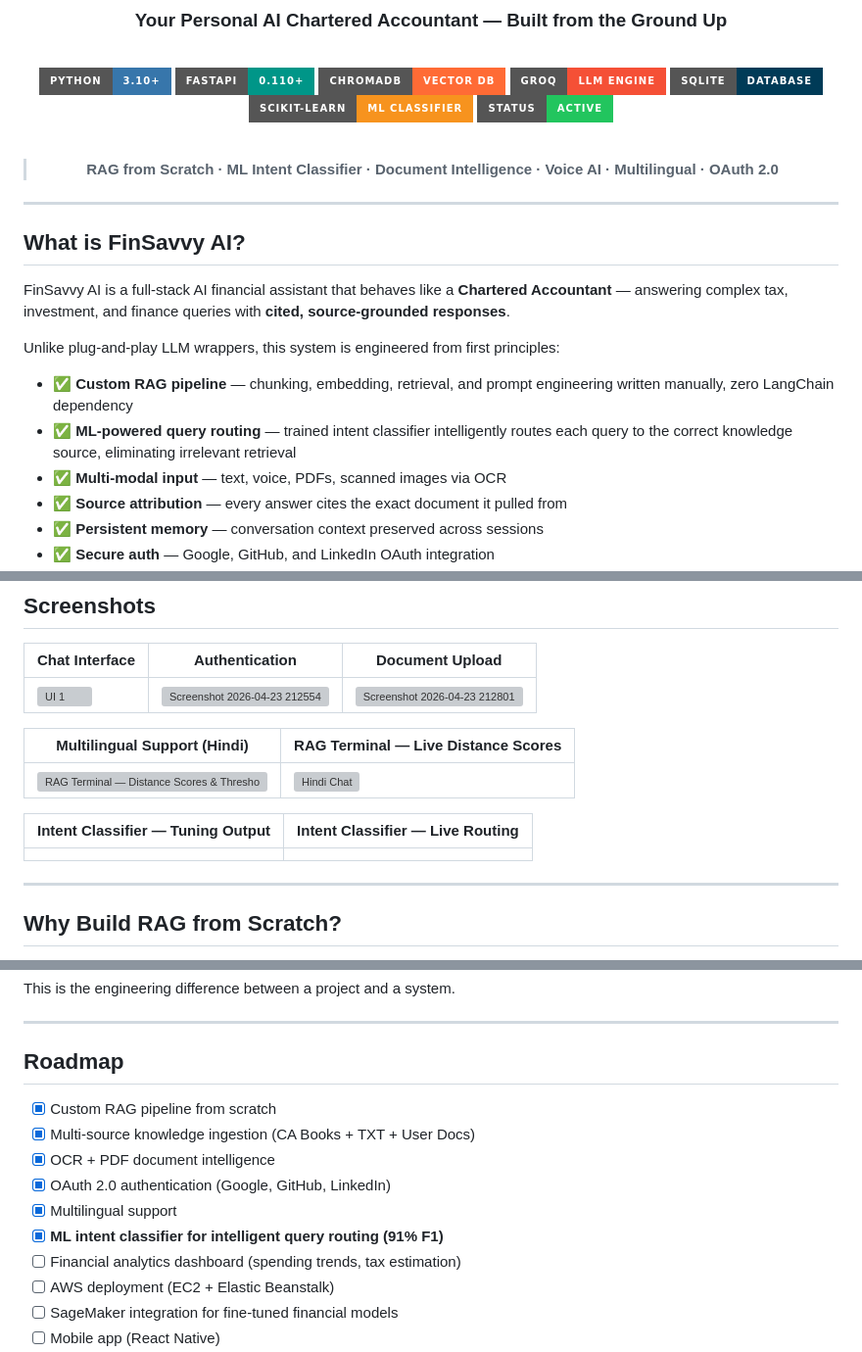
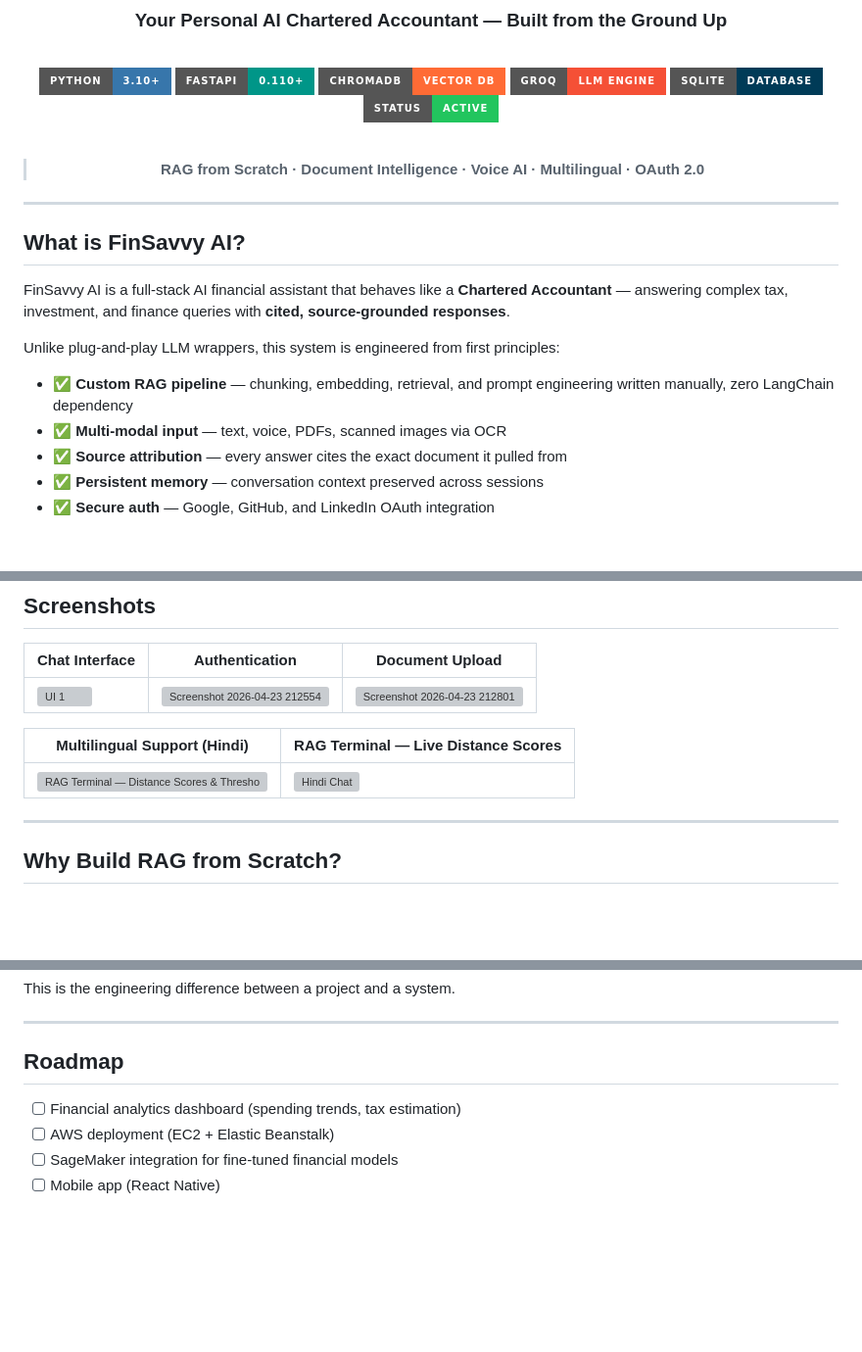
Before and after one commit to ayushhh026/FinsavvyAI, a Markdown page: README.md, 3 parts joined by grey strips. Shown at 98% size. Drawn GitHub-style; badges without logos; blank space fills up the shorter version; grey boxes are pictures that could not be loaded.

```diff
--- a/README.md
+++ b/README.md
@@ -20,12 +20,11 @@
 [![ChromaDB](https://img.shields.io/badge/ChromaDB-Vector_DB-FF6B35?style=for-the-badge)](https://www.trychroma.com)
 [![Groq](https://img.shields.io/badge/Groq-LLM_Engine-F55036?style=for-the-badge)](https://groq.com)
 [![SQLite](https://img.shields.io/badge/SQLite-Database-003B57?style=for-the-badge&logo=sqlite&logoColor=white)](https://sqlite.org)
-[![scikit-learn](https://img.shields.io/badge/scikit--learn-ML_Classifier-F7931E?style=for-the-badge&logo=scikit-learn&logoColor=white)](https://scikit-learn.org)
 [![Status](https://img.shields.io/badge/Status-Active-22C55E?style=for-the-badge)](.)
 
 <br/>
 
-> **RAG from Scratch · ML Intent Classifier · Document Intelligence · Voice AI · Multilingual · OAuth 2.0**
+> **RAG from Scratch · Document Intelligence · Voice AI · Multilingual · OAuth 2.0**
 
 </div>
 
@@ -38,7 +37,6 @@ FinSavvy AI is a full-stack AI financial assistant that behaves like a **Charter
 Unlike plug-and-play LLM wrappers, this system is engineered from first principles:
 
 - ✅ **Custom RAG pipeline** — chunking, embedding, retrieval, and prompt engineering written manually, zero LangChain dependency
-- ✅ **ML-powered query routing** — trained intent classifier intelligently routes each query to the correct knowledge source, eliminating irrelevant retrieval
 - ✅ **Multi-modal input** — text, voice, PDFs, scanned images via OCR
 - ✅ **Source attribution** — every answer cites the exact document it pulled from
 - ✅ **Persistent memory** — conversation context preserved across sessions
@@ -386,10 +268,6 @@ http://localhost:8000
 |---|---|
 | ![RAG Terminal — Distance Scores & Threshold Filtering](https://github.com/user-attachments/assets/0b6e6eec-0e37-41af-9244-87849a07f433) | ![Hindi Chat](https://github.com/user-attachments/assets/7ccdb9bc-195d-4f5d-a4f2-57b79a3b22d2) |
 
-| Intent Classifier — Tuning Output | Intent Classifier — Live Routing |
-|---|---|
-| <!-- ADD: classifier_tune.png --> | <!-- ADD: classifier_live.png --> |
-
 ---
 
 ## Why Build RAG from Scratch?
@@ -408,12 +286,6 @@ This is the engineering difference between a project and a system.
 
 ## Roadmap
 
-- [x] Custom RAG pipeline from scratch
-- [x] Multi-source knowledge ingestion (CA Books + TXT + User Docs)
-- [x] OCR + PDF document intelligence
-- [x] OAuth 2.0 authentication (Google, GitHub, LinkedIn)
-- [x] Multilingual support
-- [x] **ML intent classifier for intelligent query routing (91% F1)**
 - [ ] Financial analytics dashboard (spending trends, tax estimation)
 - [ ] AWS deployment (EC2 + Elastic Beanstalk)
 - [ ] SageMaker integration for fine-tuned financial models
```
Also changed, not shown: other parts of README.md (+7 -123 lines).
